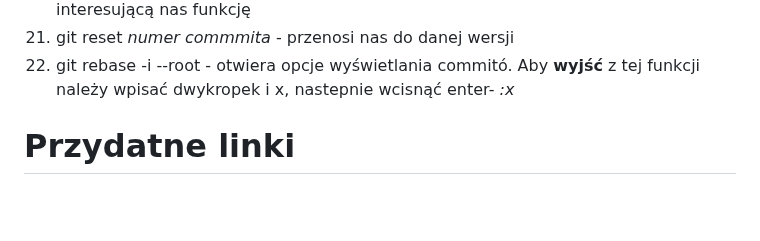
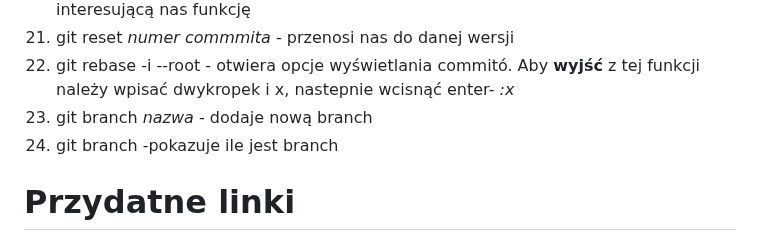
Before and after one commit to MartinNovoOvo/Projects, a Markdown page: GitIGithub.md, the part around the change. GitHub-like rendering; blank space fills up the shorter version.

Commit message:
06 - standardowe

```diff
--- a/GitIGithub.md
+++ b/GitIGithub.md
@@ -44,6 +44,8 @@ SCM - Source Code Menagment
 20. git help log - pokazuje pomoc w sparwie log, można zamiast log napisać inną interesującą nas funkcję
 21. git reset *numer commmita* - przenosi nas do danej wersji
 22. git rebase -i --root - otwiera opcje wyświetlania commitó. Aby **wyjść** z tej funkcji należy wpisać dwykropek i x, nastepnie wcisnąć enter- *:x*
+23. git branch *nazwa* - dodaje nową branch
+24. git branch -pokazuje ile jest branch
 
 
 
```
